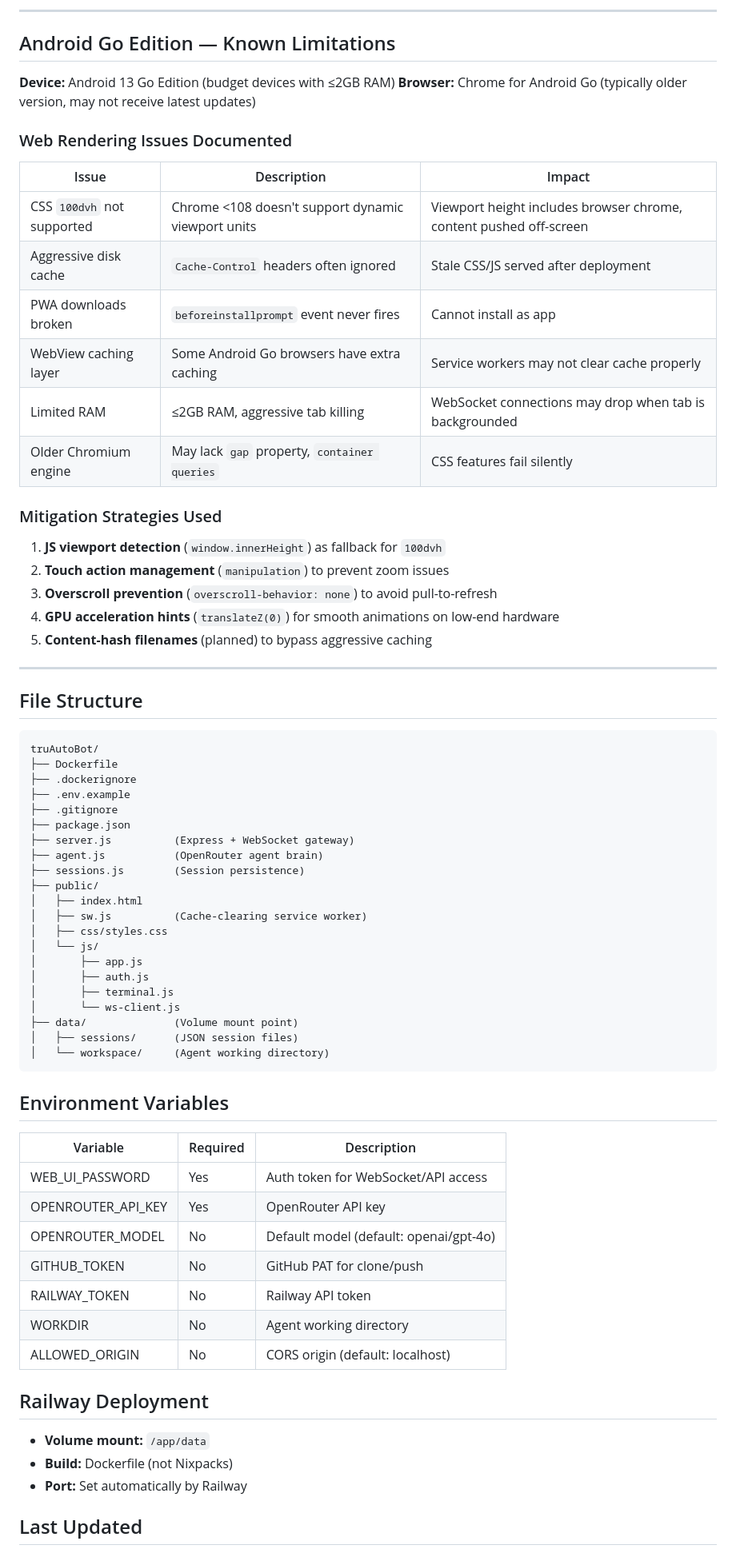
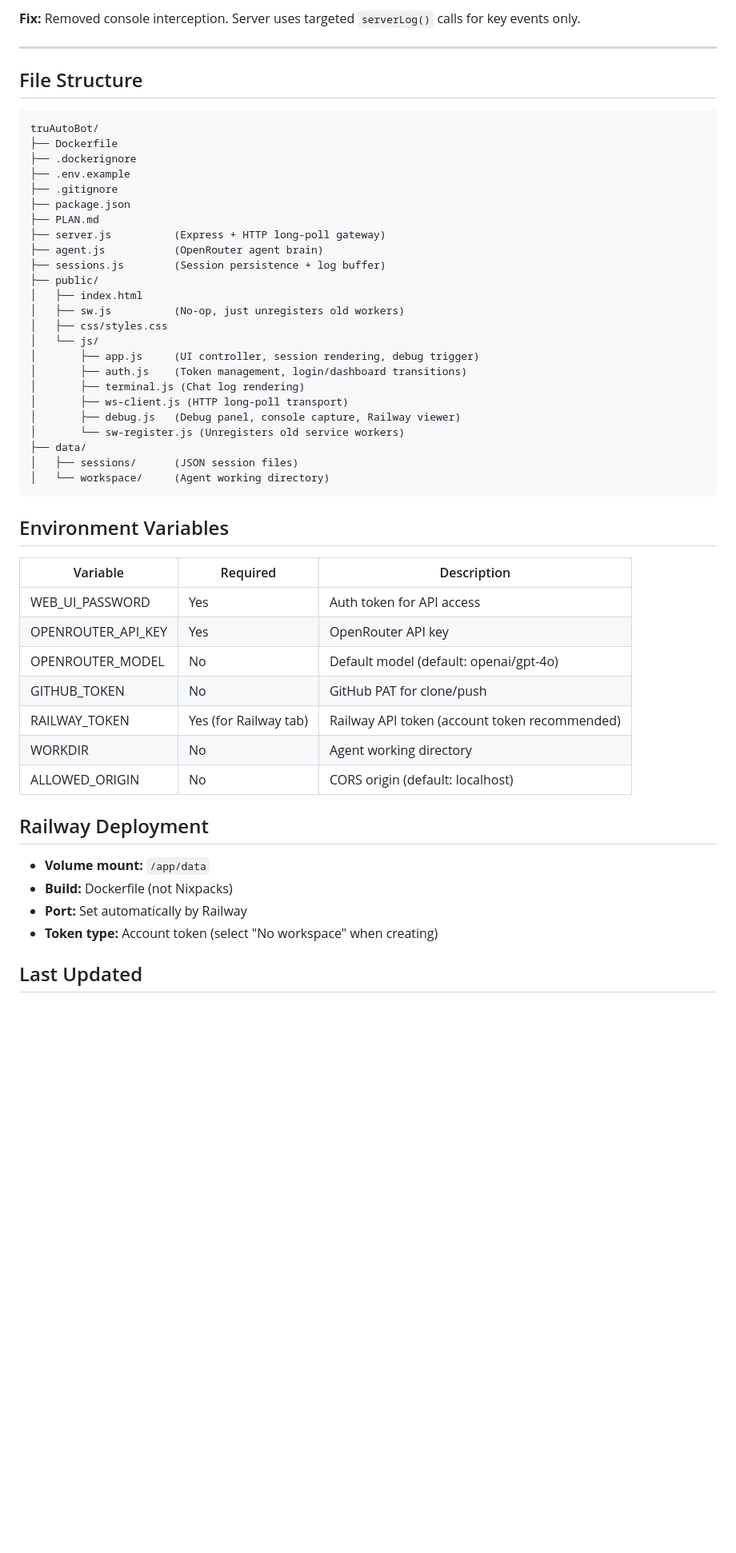
Before and after one commit to KLC-sudo/AutoBot, a Markdown page: PLAN.md, the part around one of its changes. Shown at 80% size. GitHub-like rendering; blank space fills up the shorter version.

````diff
--- a/PLAN.md
+++ b/PLAN.md
@@ -179,26 +141,4 @@ tests/
----
-
-## Android Go Edition — Known Limitations
-
-**Device:** Android 13 Go Edition (budget devices with ≤2GB RAM)
-**Browser:** Chrome for Android Go (typically older version, may not receive latest updates)
-
-### Web Rendering Issues Documented
-| Issue | Description | Impact |
-|-------|-------------|--------|
-| CSS `100dvh` not supported | Chrome <108 doesn't support dynamic viewport units | Viewport height includes browser chrome, content pushed off-screen |
-| Aggressive disk cache | `Cache-Control` headers often ignored | Stale CSS/JS served after deployment |
-| PWA downloads broken | `beforeinstallprompt` event never fires | Cannot install as app |
-| WebView caching layer | Some Android Go browsers have extra caching | Service workers may not clear cache properly |
-| Limited RAM | ≤2GB RAM, aggressive tab killing | WebSocket connections may drop when tab is backgrounded |
-| Older Chromium engine | May lack `gap` property, `container queries` | CSS features fail silently |
-
-### Mitigation Strategies Used
-1. **JS viewport detection** (`window.innerHeight`) as fallback for `100dvh`
-2. **Touch action management** (`manipulation`) to prevent zoom issues
-3. **Overscroll prevention** (`overscroll-behavior: none`) to avoid pull-to-refresh
-4. **GPU acceleration hints** (`translateZ(0)`) for smooth animations on low-end hardware
-5. **Content-hash filenames** (planned) to bypass aggressive caching
+**Fix:** Removed console interception. Server uses targeted `serverLog()` calls for key events only.
 
 ---
 
@@ -210,19 +150,22 @@ truAutoBot/
 ├── .env.example
 ├── .gitignore
 ├── package.json
-├── server.js          (Express + WebSocket gateway)
+├── PLAN.md
+├── server.js          (Express + HTTP long-poll gateway)
 ├── agent.js           (OpenRouter agent brain)
-├── sessions.js        (Session persistence)
+├── sessions.js        (Session persistence + log buffer)
 ├── public/
 │   ├── index.html
-│   ├── sw.js          (Cache-clearing service worker)
+│   ├── sw.js          (No-op, just unregisters old workers)
 │   ├── css/styles.css
 │   └── js/
-│       ├── app.js
-│       ├── auth.js
-│       ├── terminal.js
-│       └── ws-client.js
-├── data/              (Volume mount point)
+│       ├── app.js     (UI controller, session rendering, debug trigger)
+│       ├── auth.js    (Token management, login/dashboard transitions)
+│       ├── terminal.js (Chat log rendering)
+│       ├── ws-client.js (HTTP long-poll transport)
+│       ├── debug.js   (Debug panel, console capture, Railway viewer)
+│       └── sw-register.js (Unregisters old service workers)
+├── data/
 │   ├── sessions/      (JSON session files)
 │   └── workspace/     (Agent working directory)
 ```
@@ -230,11 +173,11 @@ truAutoBot/
 ## Environment Variables
 | Variable | Required | Description |
 |----------|----------|-------------|
-| WEB_UI_PASSWORD | Yes | Auth token for WebSocket/API access |
+| WEB_UI_PASSWORD | Yes | Auth token for API access |
 | OPENROUTER_API_KEY | Yes | OpenRouter API key |
 | OPENROUTER_MODEL | No | Default model (default: openai/gpt-4o) |
 | GITHUB_TOKEN | No | GitHub PAT for clone/push |
-| RAILWAY_TOKEN | No | Railway API token |
+| RAILWAY_TOKEN | Yes (for Railway tab) | Railway API token (account token recommended) |
 | WORKDIR | No | Agent working directory |
 | ALLOWED_ORIGIN | No | CORS origin (default: localhost) |
 
@@ -242,5 +185,6 @@ truAutoBot/
 - **Volume mount:** `/app/data`
 - **Build:** Dockerfile (not Nixpacks)
 - **Port:** Set automatically by Railway
+- **Token type:** Account token (select "No workspace" when creating)
 
 ## Last Updated
````
Also changed, not shown: other parts of PLAN.md (+106 -144 lines).
